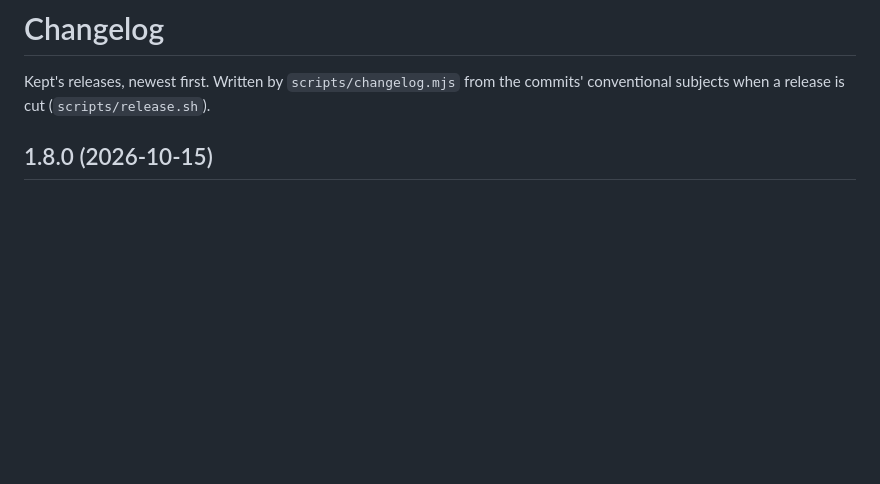
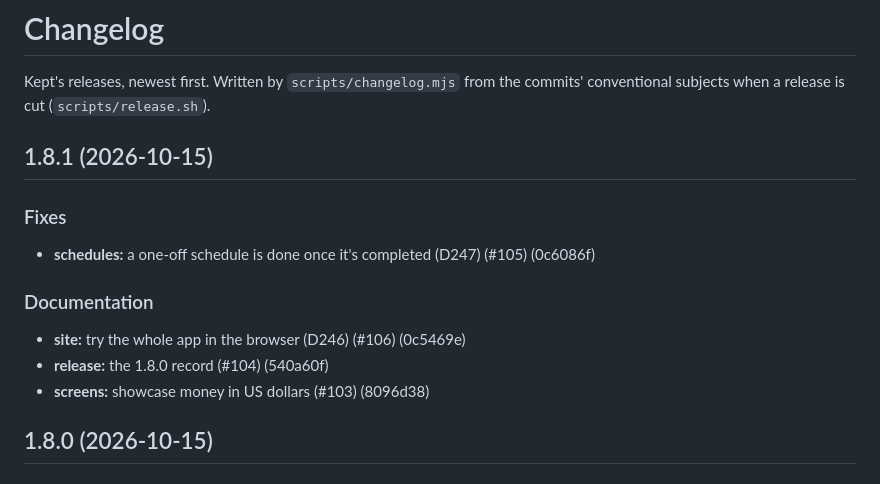
Before and after one commit to ibrahimroshdy/kept, a Markdown page: CHANGELOG.md, the part around the change. GitHub-like rendering; blank space fills up the shorter version.

```diff
--- a/CHANGELOG.md
+++ b/CHANGELOG.md
@@ -2,6 +2,18 @@
 
 Kept's releases, newest first. Written by `scripts/changelog.mjs` from the commits' conventional
 subjects when a release is cut (`scripts/release.sh`).
+
+## 1.8.1 (2026-10-15)
+
+### Fixes
+
+- **schedules:** a one-off schedule is done once it's completed (D247) (#105) (0c6086f)
+
+### Documentation
+
+- **site:** try the whole app in the browser (D246) (#106) (0c5469e)
+- **release:** the 1.8.0 record (#104) (540a60f)
+- **screens:** showcase money in US dollars (#103) (8096d38)
 
 ## 1.8.0 (2026-10-15)
 
```
Also changed, not shown: README.md (+2 -2 lines).
